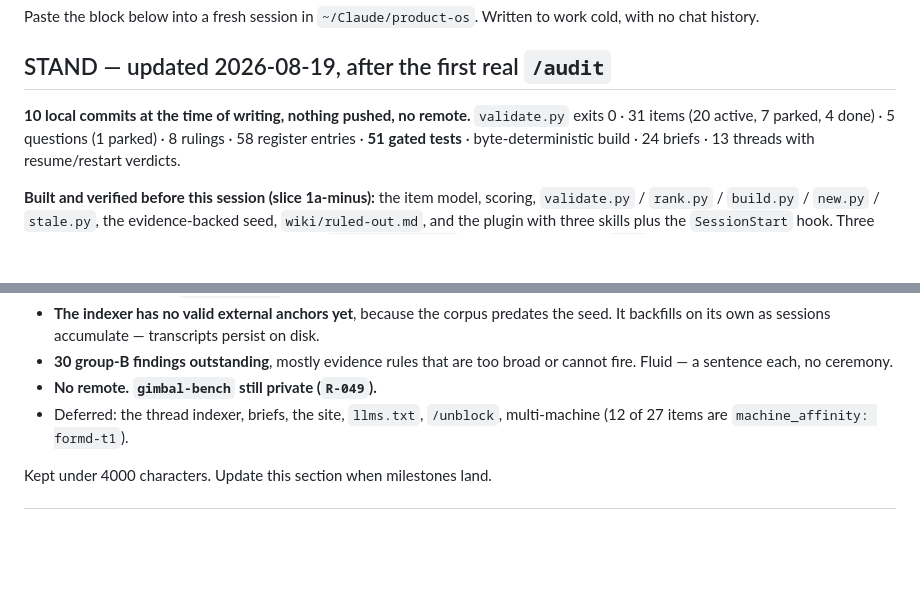
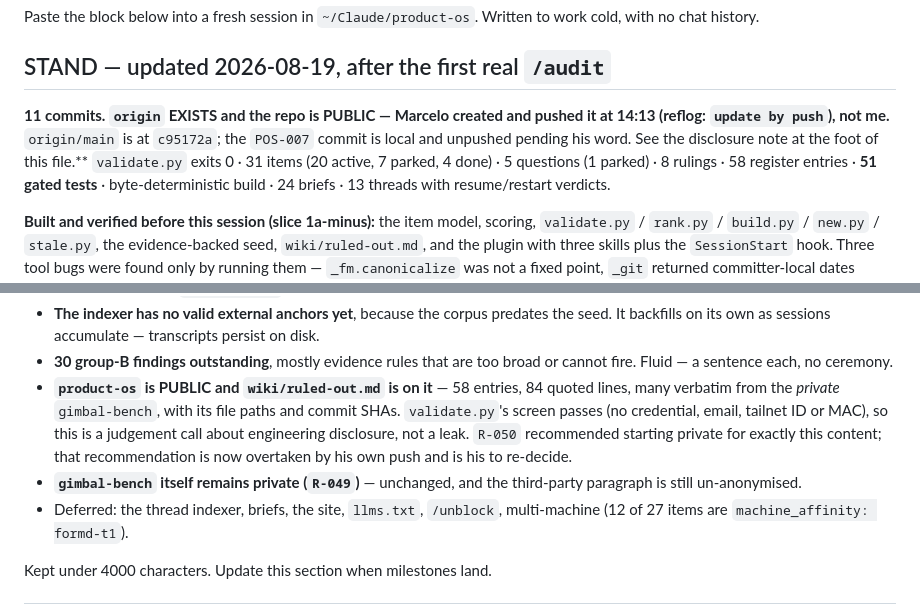
Before and after one commit to hooterjackson/product-os, a Markdown page: GOAL.md, 2 parts joined by grey strips. GitHub-like rendering; blank space fills up the shorter version.

Commit message:
GOAL.md: product-os has a remote and it is public
Correcting a line that had become false. `origin` exists and
hooterjackson/product-os is PUBLIC. The reflog records `update by push` by
Marcelo at 14:13; I neither created the remote nor pushed. origin/main is at
c95172a and POS-007 is local and unpushed.

What this means for content, stated rather than assumed: validate.py's
disclosure screen finds nothing -- no credential, email, tailnet identifier or
MAC is public. What IS public is wiki/ruled-out.md: 58 entries and 84 verbatim
quoted lines, many from the PRIVATE gimbal-bench, together with its internal
file paths and commit SHAs, including the OTA adversary analysis (R-027), the
gravity-axis stop-opcode reasoning (R-032) and the fault-path flash budget
(R-034).

R-050 recommended this repo start private for precisely that content. That
recommendation is overtaken by his own action and is his to re-decide; I am not
changing repository visibility, which is outward-facing and his call.

Co-Authored-By: Claude Opus 5 <noreply@anthropic.com>

```diff
--- a/GOAL.md
+++ b/GOAL.md
@@ -5,7 +5,10 @@ cold, with no chat history.
 
 ## STAND — updated 2026-08-19, after the first real `/audit`
 
-**10 local commits at the time of writing, nothing pushed, no remote.** `validate.py`
+**11 commits. `origin` EXISTS and the repo is PUBLIC — Marcelo created and pushed it
+at 14:13 (reflog: `update by push`), not me.** `origin/main` is at `c95172a`; the
+`POS-007` commit is local and unpushed pending his word. See the disclosure note at the
+foot of this file.** `validate.py`
 exits 0 · 31 items (20 active, 7 parked, 4 done) · 5 questions (1 parked) · 8 rulings ·
 58 register entries · **51 gated tests** · byte-deterministic build · 24 briefs ·
 13 threads with resume/restart verdicts.
@@ -200,7 +203,14 @@ block software.
   seed. It backfills on its own as sessions accumulate — transcripts persist on disk.
 - **30 group-B findings outstanding**, mostly evidence rules that are too broad or
   cannot fire. Fluid — a sentence each, no ceremony.
-- **No remote. `gimbal-bench` still private (`R-049`).**
+- **`product-os` is PUBLIC and `wiki/ruled-out.md` is on it** — 58 entries, 84 quoted
+  lines, many verbatim from the *private* `gimbal-bench`, with its file paths and
+  commit SHAs. `validate.py`'s screen passes (no credential, email, tailnet ID or MAC),
+  so this is a judgement call about engineering disclosure, not a leak. `R-050`
+  recommended starting private for exactly this content; that recommendation is now
+  overtaken by his own push and is his to re-decide.
+- **`gimbal-bench` itself remains private (`R-049`)** — unchanged, and the third-party
+  paragraph is still un-anonymised.
 - Deferred: the thread indexer, briefs, the site, `llms.txt`, `/unblock`,
   multi-machine (12 of 27 items are `machine_affinity: formd-t1`).
 
```
